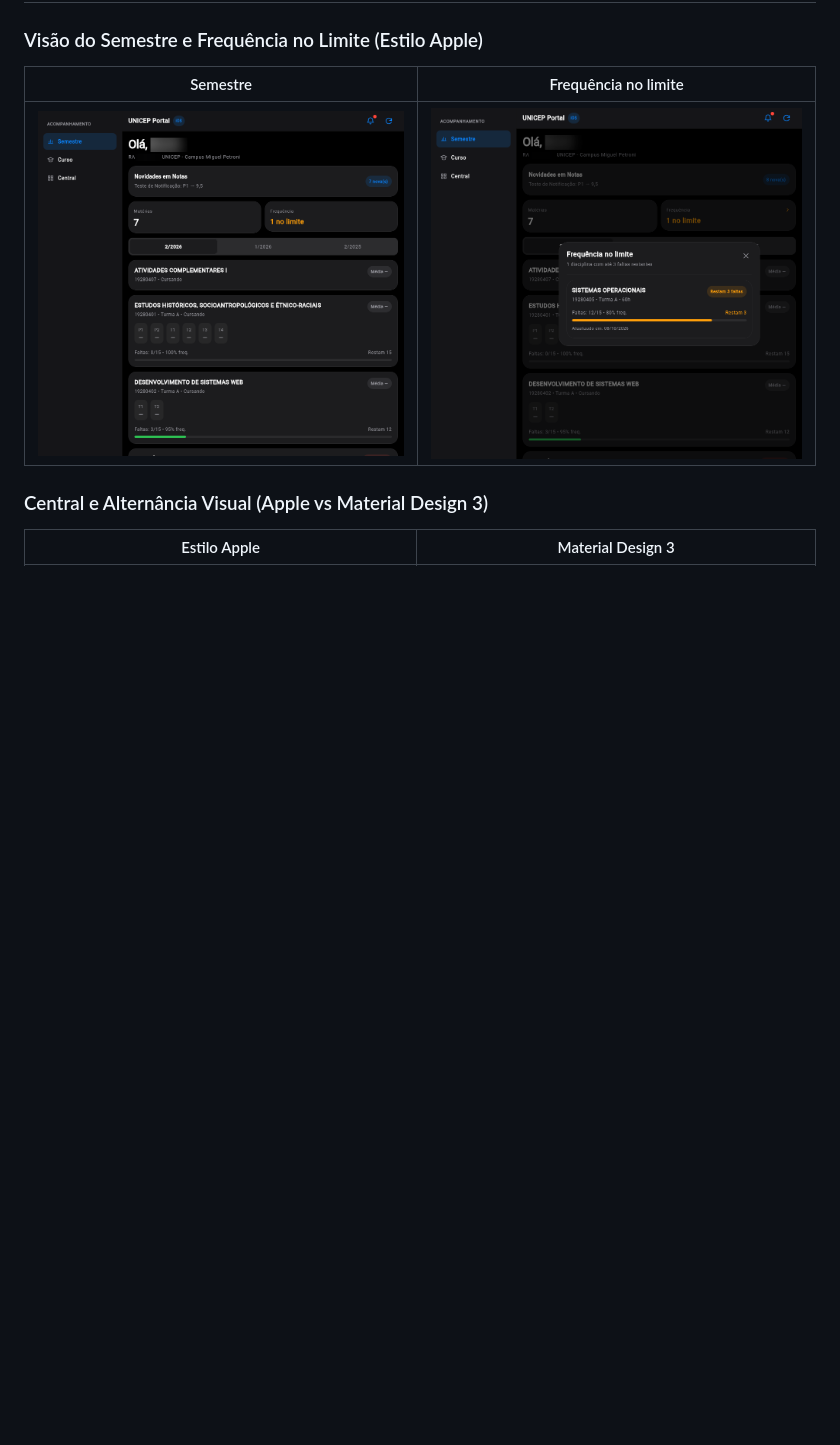
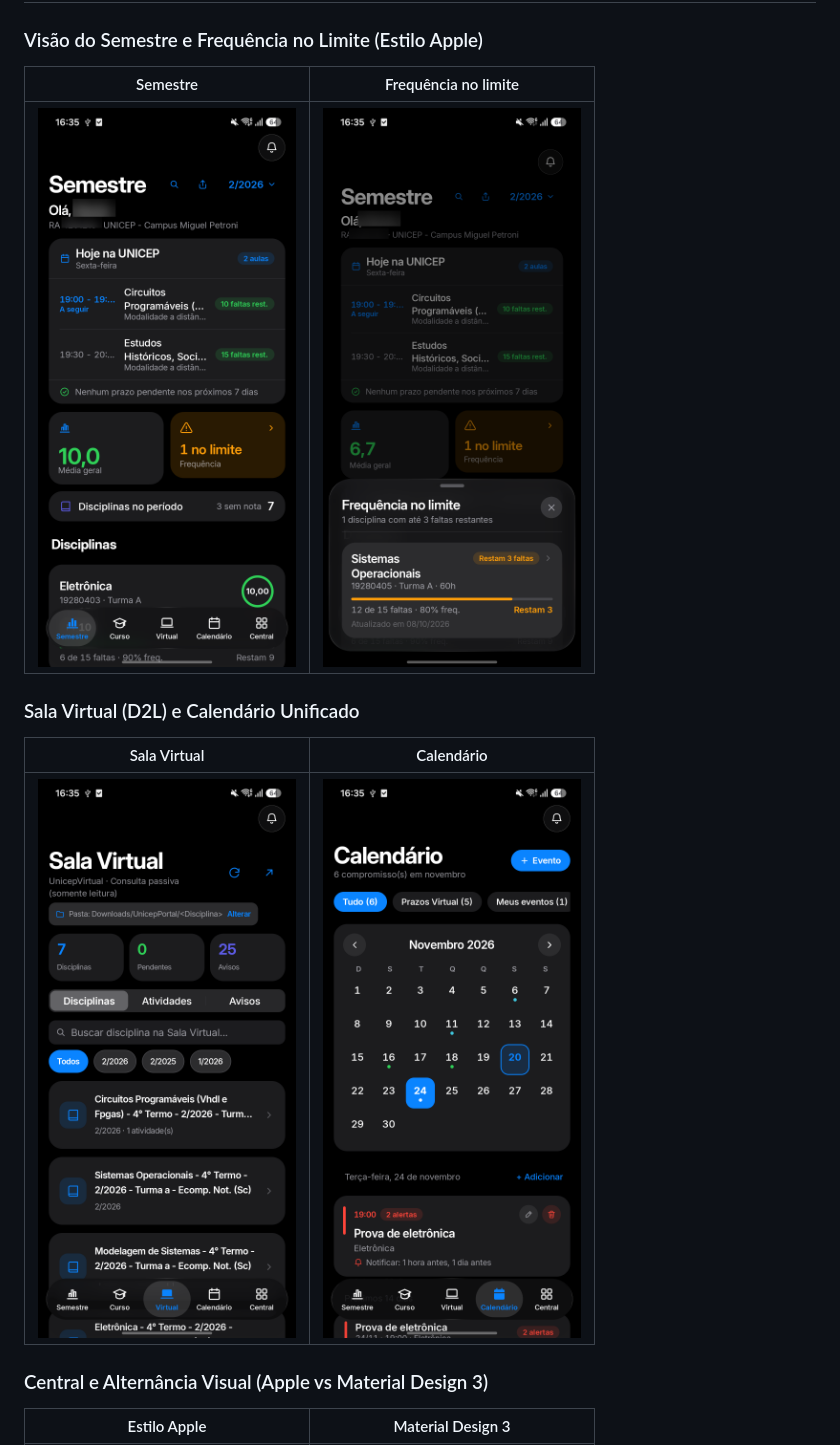
Before and after one commit to muriloscolari/unicep-portal, a Markdown page: README.md, the part around the change. Drawn GitHub-style; pictures changed too: docs/screenshots/calendario-apple.png (added), docs/screenshots/frequencia-limite.png, docs/screenshots/semestre-apple.png; blank space fills up the shorter version.

Commit message:
docs(readme): atualizar screenshots da nova UI no S24 FE

```diff
--- a/README.md
+++ b/README.md
@@ -11,6 +11,12 @@ Cliente moderno, rápido e auto-hospedado para o Portal do Aluno da UNICEP (`cds
 | Semestre | Frequência no limite |
 | :---: | :---: |
 | ![Aba Semestre](docs/screenshots/semestre-apple.png) | ![Modal Frequência no limite](docs/screenshots/frequencia-limite.png) |
+
+### Sala Virtual (D2L) e Calendário Unificado
+
+| Sala Virtual | Calendário |
+| :---: | :---: |
+| ![Aba Sala Virtual](docs/screenshots/virtual-apple.png) | ![Aba Calendário](docs/screenshots/calendario-apple.png) |
 
 ### Central e Alternância Visual (Apple vs Material Design 3)
 
```
Also changed, not shown: docs/screenshots/central-apple.png, docs/screenshots/central-material3.png.
